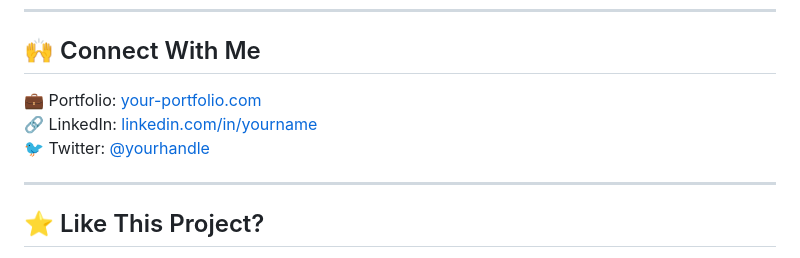
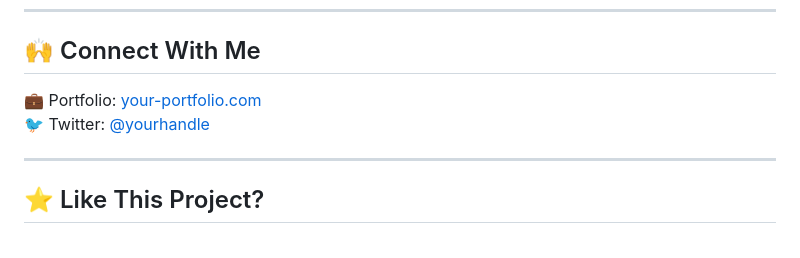
Before and after one commit to Deca-hue/snake-game, a Markdown page: README.md, the part around one of its changes. Drawn GitHub-style.

```diff
--- a/README.md
+++ b/README.md
@@ -98,9 +98,8 @@ Great for:
 
 ## 🙌 Connect With Me
 
-💼 Portfolio: [your-portfolio.com](https://your-portfolio.com)
-🔗 LinkedIn: [linkedin.com/in/yourname](https://linkedin.com/in/yourname)
-🐦 Twitter: [@yourhandle](https://twitter.com/yourhandle)
+💼 Portfolio: [your-portfolio.com](https://my-portfolio-two-eta-13.vercel.app/)
+🐦 Twitter: [@yourhandle](https://x.com/Elitetech25)
 
 ---
 
```
Also changed, not shown: other parts of README.md (+1 -1 lines).
